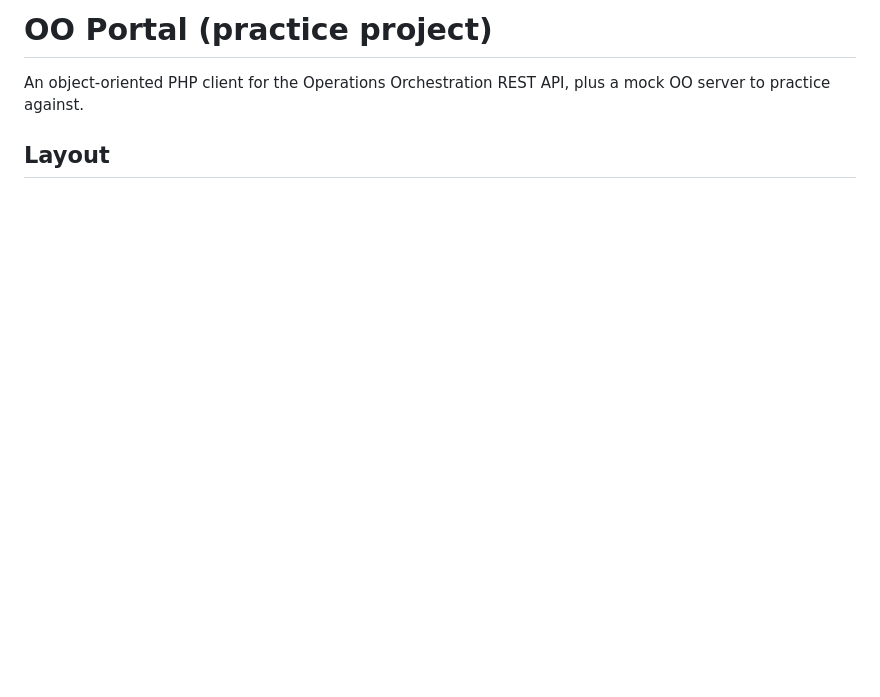
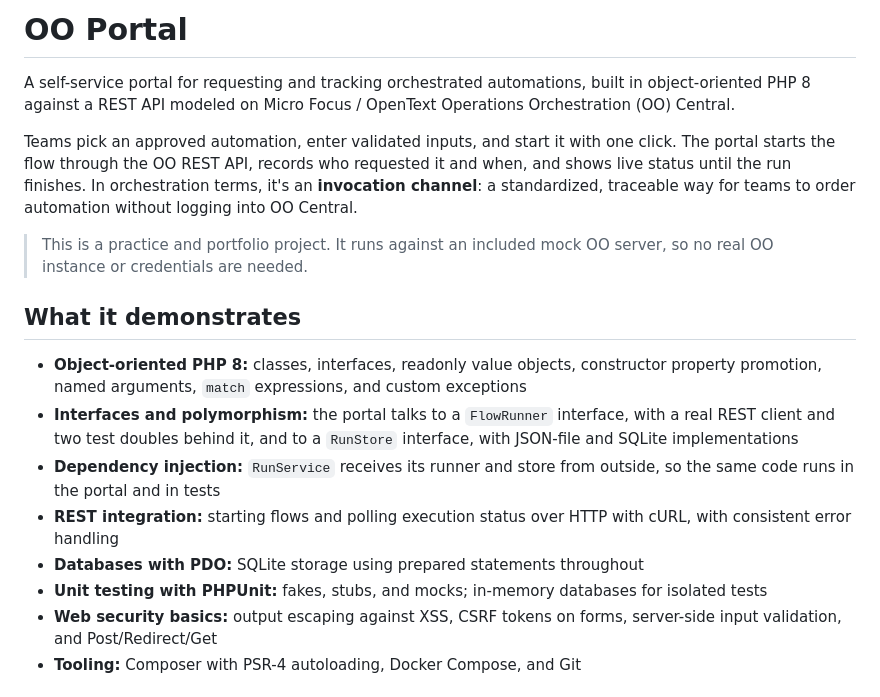
Before and after one commit to bbrooks89/oo-portal, a Markdown page: README.md, the part around one of its changes. GitHub-like rendering; blank space fills up the shorter version.

Commit message:
Rewrite README for portfolio

```diff
--- a/README.md
+++ b/README.md
@@ -1,5 +1,19 @@
-# OO Portal (practice project)
+# OO Portal
 
-An object-oriented PHP client for the Operations Orchestration REST API, plus a mock OO server to practice against.
+A self-service portal for requesting and tracking orchestrated automations, built in object-oriented PHP 8 against a REST API modeled on Micro Focus / OpenText Operations Orchestration (OO) Central.
 
-## Layout
+Teams pick an approved automation, enter validated inputs, and start it with one click. The portal starts the flow through the OO REST API, records who requested it and when, and shows live status until the run finishes. In orchestration terms, it's an **invocation channel**: a standardized, traceable way for teams to order automation without logging into OO Central.
+
+> This is a practice and portfolio project. It runs against an included mock OO server, so no real OO instance or credentials are needed.
+
+## What it demonstrates
+
+- **Object-oriented PHP 8:** classes, interfaces, readonly value objects, constructor property promotion, named arguments, `match` expressions, and custom exceptions
+- **Interfaces and polymorphism:** the portal talks to a `FlowRunner` interface, with a real REST client and two test doubles behind it, and to a `RunStore` interface, with JSON-file and SQLite implementations
+- **Dependency injection:** `RunService` receives its runner and store from outside, so the same code runs in the portal and in tests
+- **REST integration:** starting flows and polling execution status over HTTP with cURL, with consistent error handling
+- **Databases with PDO:** SQLite storage using prepared statements throughout
+- **Unit testing with PHPUnit:** fakes, stubs, and mocks; in-memory databases for isolated tests
+- **Web security basics:** output escaping against XSS, CSRF tokens on forms, server-side input validation, and Post/Redirect/Get
+- **Tooling:** Composer with PSR-4 autoloading, Docker Compose, and Git
+
```
Also changed, not shown: other parts of README.md (+71 -63 lines).
